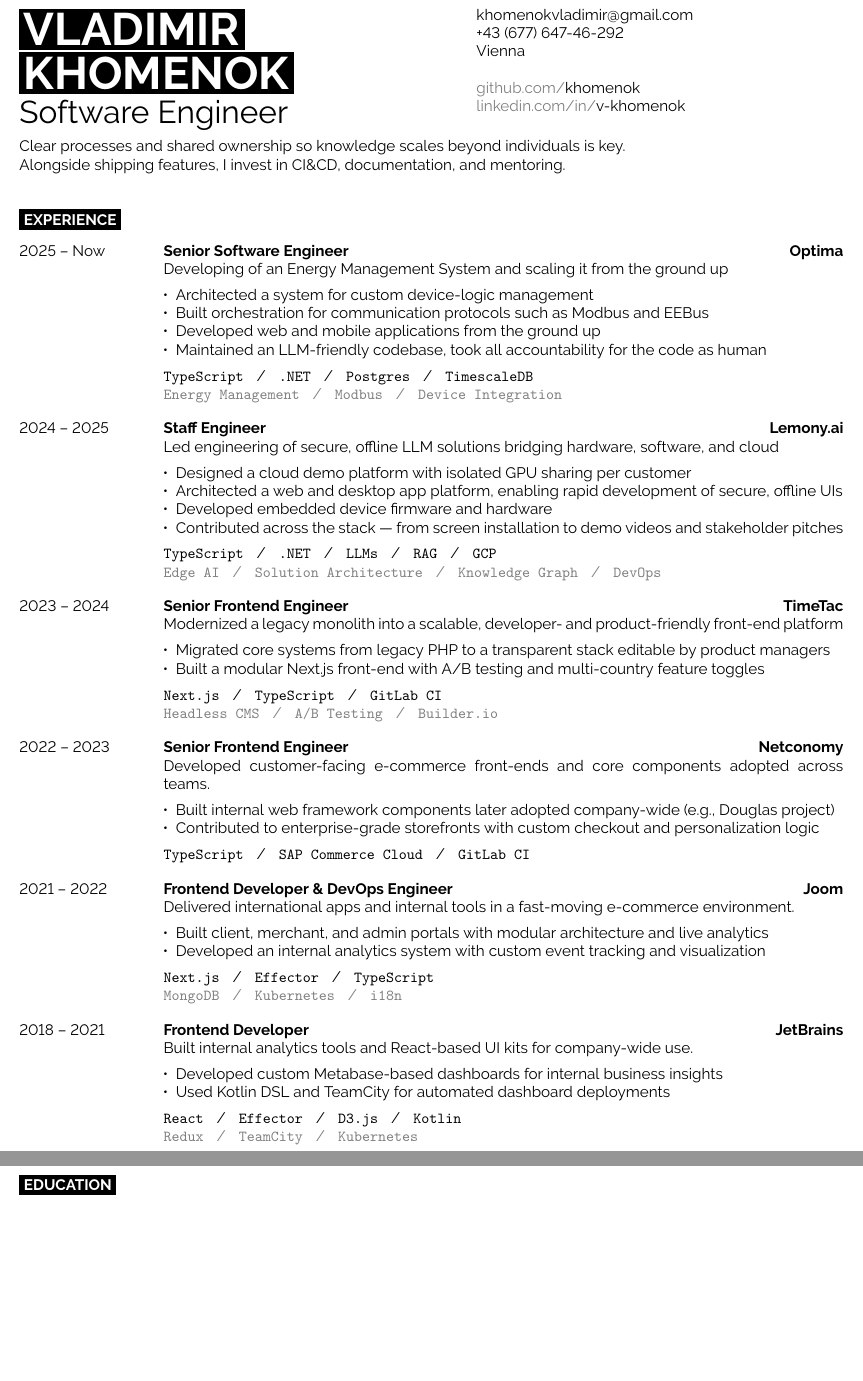
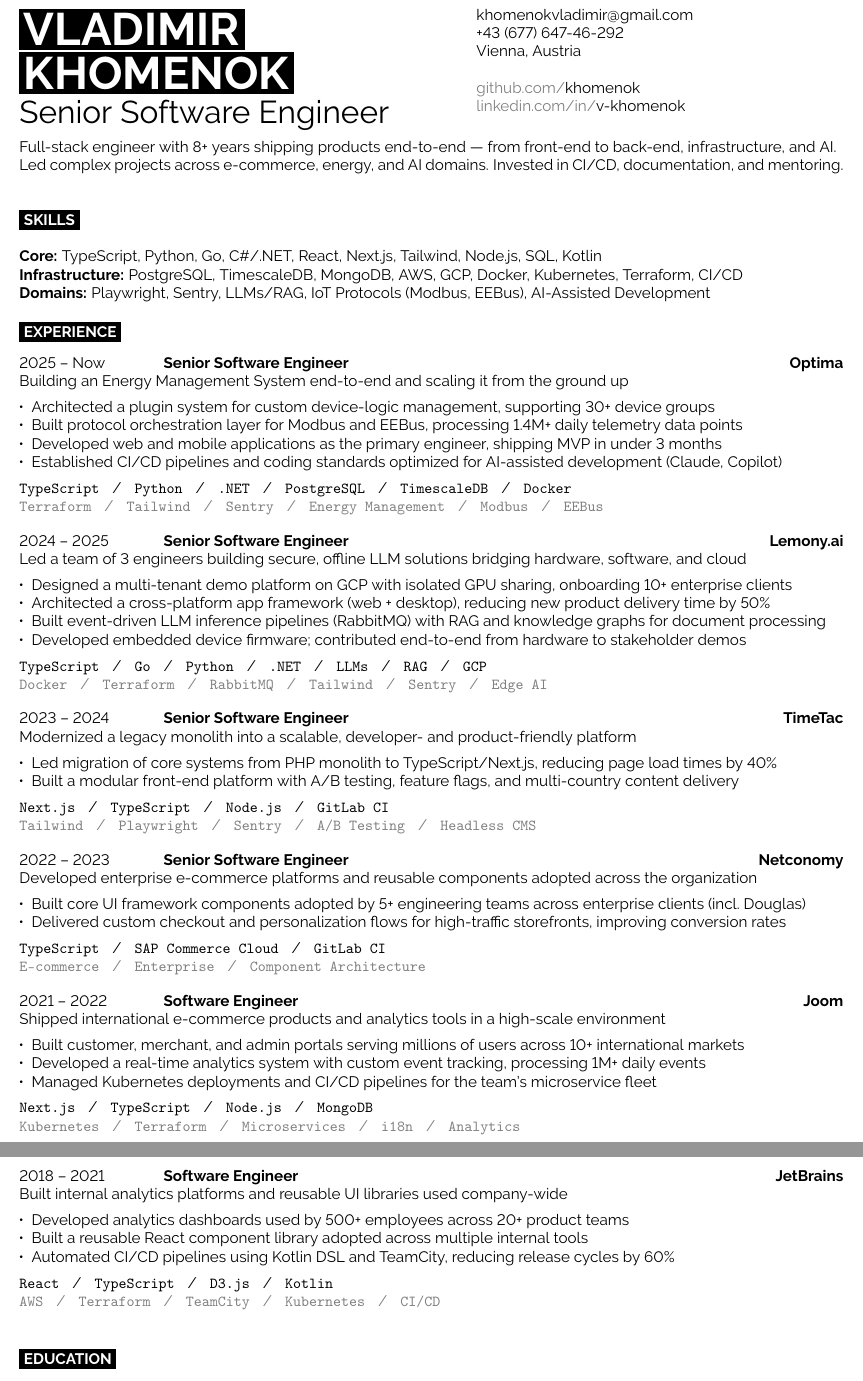
Before and after one commit to khomenok/cv, a LaTeX CV (khomenok-cv.tex, which reads template.cls): two parts of pages 1 and 2 of 2, joined at a grey line, cut so that both start at the same text, the shorter picture padded with empty space. Compiled offline with pdfLaTeX.

Commit message:
feat: lift up

```diff
--- a/khomenok-cv.tex
+++ b/khomenok-cv.tex
@@ -21,14 +21,14 @@
 
 	\vspace{3pt}
 
-	{\huge Software Engineer}
+	{\huge Senior Software Engineer}
 \end{minipage}
 \begin{minipage}[t]{0.325\textwidth}
 
 	\vspace{-\baselineskip}
 	\href{mailto:\cvVarEmail}{\cvVarEmail}\\
 	\cvVarPhone\\
-    Vienna\\
+    Vienna, Austria\\
 
 	\href{https://github.com/khomenok}{{\color{gray}github.com/}\cvVarGitHub}\\
 	\href{https://linkedin.com/in/v-khomenok}{{\color{gray}linkedin.com/in/}\cvVarLinkedIn}
@@ -36,8 +36,18 @@
 
 \vspace{0.2cm}
 
-Clear processes and shared ownership so knowledge scales beyond individuals is key.\\
-Alongside shipping features, I invest in CI\&CD, documentation, and mentoring. \\
+Full-stack engineer with 8+ years shipping products end-to-end --- from front-end to back-end, infrastructure, and AI.\\
+Led complex projects across e-commerce, energy, and AI domains. Invested in CI/CD, documentation, and mentoring. \\
+
+%----------------------------------------------------------------------------------------
+%	SKILLS
+%----------------------------------------------------------------------------------------
+
+\cvsect{Skills}
+
+\textbf{Core:} TypeScript, Python, Go, C\#/.NET, React, Next.js, Tailwind, Node.js, SQL, Kotlin\\
+\textbf{Infrastructure:} PostgreSQL, TimescaleDB, MongoDB, AWS, GCP, Docker, Kubernetes, Terraform, CI/CD\\
+\textbf{Domains:} Playwright, Sentry, LLMs/RAG, IoT Protocols (Modbus, EEBus), AI-Assisted Development
 
 %----------------------------------------------------------------------------------------
 %	EXPERIENCE
@@ -50,75 +60,78 @@
     {2025 -- Now}
     {Senior Software Engineer}
     {Optima}
-    {\noindent{Developing of an Energy Management System and scaling it from the ground up}
+    {\noindent{Building an Energy Management System end-to-end and scaling it from the ground up}
         \begin{itemize}[noitemsep,topsep=5pt,leftmargin=8pt]
-            \item Architected a system for custom device-logic management
-            \item Built orchestration for communication protocols such as Modbus and EEBus
-            \item Developed web and mobile applications from the ground up
-            \item Maintained an LLM-friendly codebase, took all accountability for the code as human
+            \item Architected a plugin system for custom device-logic management, supporting 30+ device groups
+            \item Built protocol orchestration layer for Modbus and EEBus, processing 1.4M+ daily telemetry data points
+            \item Developed web and mobile applications as the primary engineer, shipping MVP in under 3 months
+            \item Established CI/CD pipelines and coding standards optimized for AI-assisted development (Claude, Copilot)
         \end{itemize}
-        \texttt{TypeScript}\slashsep\texttt{.NET}\slashsep\texttt{Postgres}\slashsep\texttt{TimescaleDB}\\
-        {\color{gray}\texttt{Energy Management}\slashsep\texttt{Modbus}\slashsep\texttt{Device Integration}}}
+        \texttt{TypeScript}\slashsep\texttt{Python}\slashsep\texttt{.NET}\slashsep\texttt{PostgreSQL}\slashsep\texttt{TimescaleDB}\slashsep\texttt{Docker}\\
+        {\color{gray}\texttt{Terraform}\slashsep\texttt{Tailwind}\slashsep\texttt{Sentry}\slashsep\texttt{Energy Management}\slashsep\texttt{Modbus}\slashsep\texttt{EEBus}}}
     \entry
     {2024 -- 2025}
-    {Staff Engineer}
+    {Senior Software Engineer}
     {Lemony.ai}
-    {\noindent{Led engineering of secure, offline LLM solutions bridging hardware, software, and cloud}
+    {\noindent{Led a team of 3 engineers building secure, offline LLM solutions bridging hardware, software, and cloud}
         \begin{itemize}[noitemsep,topsep=5pt,leftmargin=8pt]
-            \item Designed a cloud demo platform with isolated GPU sharing per customer
-            \item Architected a web and desktop app platform, enabling rapid development of secure, offline UIs
-            \item Developed embedded device firmware and hardware
-            \item Contributed across the stack — from screen installation to demo videos and stakeholder pitches
+            \item Designed a multi-tenant demo platform on GCP with isolated GPU sharing, onboarding 10+ enterprise clients
+            \item Architected a cross-platform app framework (web + desktop), reducing new product delivery time by 50\%
+            \item Built event-driven LLM inference pipelines (RabbitMQ) with RAG and knowledge graphs for document processing
+            \item Developed embedded device firmware; contributed end-to-end from hardware to stakeholder demos
         \end{itemize}
-        \texttt{TypeScript}\slashsep\texttt{.NET}\slashsep\texttt{LLMs}\slashsep\texttt{RAG}\slashsep\texttt{GCP}\\
-        {\color{gray}\texttt{Edge AI}\slashsep\texttt{Solution Architecture}\slashsep\texttt{Knowledge Graph}\slashsep\texttt{DevOps}}}
+        \texttt{TypeScript}\slashsep\texttt{Go}\slashsep\texttt{Python}\slashsep\texttt{.NET}\slashsep\texttt{LLMs}\slashsep\texttt{RAG}\slashsep\texttt{GCP}\\
+        {\color{gray}\texttt{Docker}\slashsep\texttt{Terraform}\slashsep\texttt{RabbitMQ}\slashsep\texttt{Tailwind}\slashsep\texttt{Sentry}\slashsep\texttt{Edge AI}}}
 
     \entry
     {2023 -- 2024}
-    {Senior Frontend Engineer}
+    {Senior Software Engineer}
     {TimeTac}
-    {\noindent{Modernized a legacy monolith into a scalable, developer- and product-friendly front-end platform}
+    {\noindent{Modernized a legacy monolith into a scalable, developer- and product-friendly platform}
         \begin{itemize}[noitemsep,topsep=5pt,leftmargin=8pt]
-            \item Migrated core systems from legacy PHP to a transparent stack editable by product managers
-            \item Built a modular Next.js front-end with A/B testing and multi-country feature toggles
+            \item Led migration of core systems from PHP monolith to TypeScript/Next.js, reducing page load times by 40\%
+            \item Built a modular front-end platform with A/B testing, feature flags, and multi-country content delivery
         \end{itemize}
-        \texttt{Next.js}\slashsep\texttt{TypeScript}\slashsep\texttt{GitLab CI}\\
-        {\color{gray}\texttt{Headless CMS}\slashsep\texttt{A/B Testing}\slashsep\texttt{Builder.io}}}
+        \texttt{Next.js}\slashsep\texttt{TypeScript}\slashsep\texttt{Node.js}\slashsep\texttt{GitLab CI}\\
+        {\color{gray}\texttt{Tailwind}\slashsep\texttt{Playwright}\slashsep\texttt{Sentry}\slashsep\texttt{A/B Testing}\slashsep\texttt{Headless CMS}}}
 
     \entry
     {2022 -- 2023}
-    {Senior Frontend Engineer}
+    {Senior Software Engineer}
     {Netconomy}
-    {\noindent{Developed customer-facing e-commerce front-ends and core components adopted across teams.}
+    {\noindent{Developed enterprise e-commerce platforms and reusable components adopted across the organization}
         \begin{itemize}[noitemsep,topsep=5pt,leftmargin=8pt]
-            \item Built internal web framework components later adopted company-wide (e.g., Douglas project)
-            \item Contributed to enterprise-grade storefronts with custom checkout and personalization logic
+            \item Built core UI framework components adopted by 5+ engineering teams across enterprise clients (incl.\ Douglas)
+            \item Delivered custom checkout and personalization flows for high-traffic storefronts, improving conversion rates
         \end{itemize}
-        \texttt{TypeScript}\slashsep\texttt{SAP Commerce Cloud}\slashsep\texttt{GitLab CI}}
+        \texttt{TypeScript}\slashsep\texttt{SAP Commerce Cloud}\slashsep\texttt{GitLab CI}\\
+        {\color{gray}\texttt{E-commerce}\slashsep\texttt{Enterprise}\slashsep\texttt{Component Architecture}}}
 
     \entry
     {2021 -- 2022}
-    {Frontend Developer \& DevOps Engineer}
+    {Software Engineer}
     {Joom}
-    {\noindent{Delivered international apps and internal tools in a fast-moving e-commerce environment.}
+    {\noindent{Shipped international e-commerce products and analytics tools in a high-scale environment}
         \begin{itemize}[noitemsep,topsep=5pt,leftmargin=8pt]
-            \item Built client, merchant, and admin portals with modular architecture and live analytics
-            \item Developed an internal analytics system with custom event tracking and visualization
+            \item Built customer, merchant, and admin portals serving millions of users across 10+ international markets
+            \item Developed a real-time analytics system with custom event tracking, processing 1M+ daily events
+            \item Managed Kubernetes deployments and CI/CD pipelines for the team's microservice fleet
         \end{itemize}
-        \texttt{Next.js}\slashsep\texttt{Effector}\slashsep\texttt{TypeScript}\\
-        {\color{gray}\texttt{MongoDB}\slashsep\texttt{Kubernetes}\slashsep\texttt{i18n}}}
+        \texttt{Next.js}\slashsep\texttt{TypeScript}\slashsep\texttt{Node.js}\slashsep\texttt{MongoDB}\\
+        {\color{gray}\texttt{Kubernetes}\slashsep\texttt{Terraform}\slashsep\texttt{Microservices}\slashsep\texttt{i18n}\slashsep\texttt{Analytics}}}
 
     \entry
     {2018 -- 2021}
-    {Frontend Developer}
+    {Software Engineer}
     {JetBrains}
-    {\noindent{Built internal analytics tools and React-based UI kits for company-wide use.}
+    {\noindent{Built internal analytics platforms and reusable UI libraries used company-wide}
         \begin{itemize}[noitemsep,topsep=5pt,leftmargin=8pt]
-            \item Developed custom Metabase-based dashboards for internal business insights
-            \item Used Kotlin DSL and TeamCity for automated dashboard deployments
+            \item Developed analytics dashboards used by 500+ employees across 20+ product teams
+            \item Built a reusable React component library adopted across multiple internal tools
+            \item Automated CI/CD pipelines using Kotlin DSL and TeamCity, reducing release cycles by 60\%
         \end{itemize}
-        \texttt{React}\slashsep\texttt{Effector}\slashsep\texttt{D3.js}\slashsep\texttt{Kotlin}\\
-        {\color{gray}\texttt{Redux}\slashsep\texttt{TeamCity}\slashsep\texttt{Kubernetes}}}
+        \texttt{React}\slashsep\texttt{TypeScript}\slashsep\texttt{D3.js}\slashsep\texttt{Kotlin}\\
+        {\color{gray}\texttt{AWS}\slashsep\texttt{Terraform}\slashsep\texttt{TeamCity}\slashsep\texttt{Kubernetes}\slashsep\texttt{CI/CD}}}
 
 \end{entrylist}
 
--- a/template.cls
+++ b/template.cls
@@ -198,9 +198,11 @@
 	&\parbox[t]{0.825\textwidth}{% 82.5% of the text width of the page
 		\textbf{#2}% Entry heading text
 		\hfill% Horizontal whitespace
-		{\textbf{\textcolor{black}{#3}}}\\% Right-aligned entry qualifier text
+		{\textbf{\textcolor{black}{#3}}}% Right-aligned entry qualifier text
+	}\\*% No page break between header and body
+	\multicolumn{2}{l}{\parbox[t]{\textwidth}{% Full width for description
 		#4 % Entry description text
-	}\\\\}
+	}}\\\\}
 
 % Command to output a separator slash between lists, e.g. '  /  '
 \newcommand{\slashsep}{\hspace{3mm}/\hspace{3mm}}
```
Also changed, not shown: khomenok-cv.tex (5 more changed lines).
